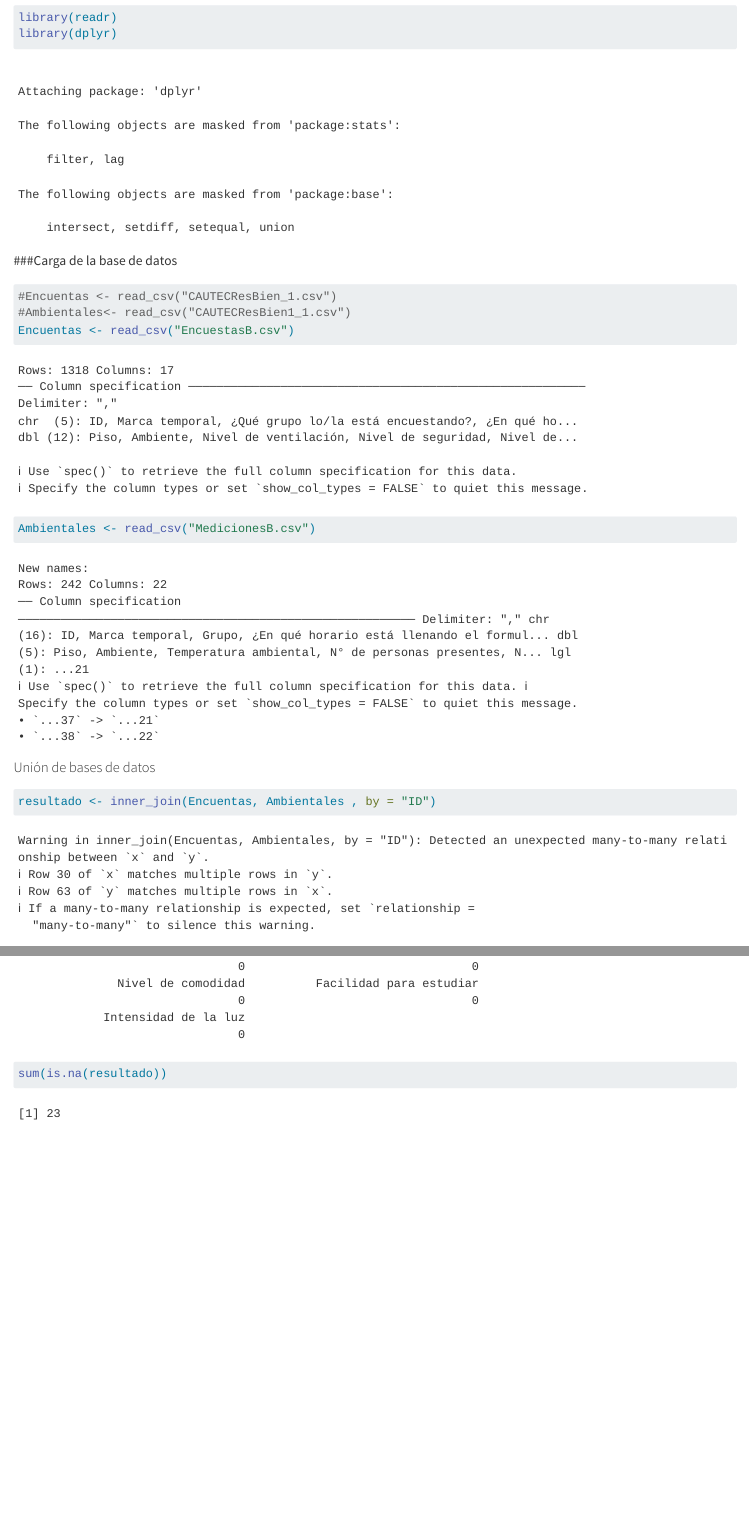
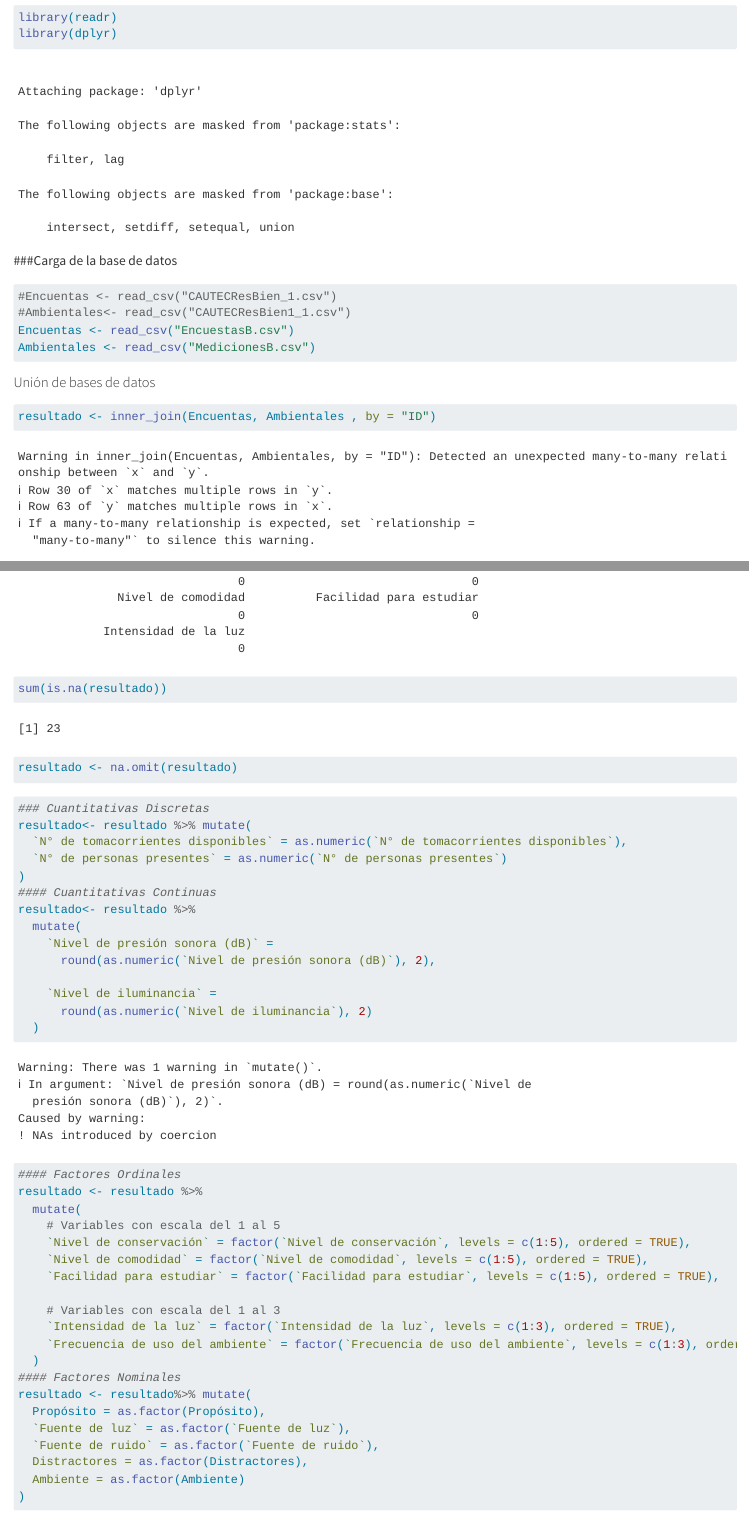
Before and after one commit to miguelvillenab-afk/Proyecto_R, a Quarto document (Avance3.qmd): the page in a window 1100 px wide, from 120 px down, and a second part further down, joined at a grey line. Rendered offline with R 4.5, knitr and Pandoc in place of Quarto, with nearby package versions; long lines of code are wrapped.

Commit message:
avances 3

````diff
--- a/Avance3.qmd
+++ b/Avance3.qmd
@@ -11,14 +11,14 @@ library(dplyr)
 ```
 
 ###Carga de la base de datos
-```{r}
+```{r, message=FALSE}
 #Encuentas <- read_csv("CAUTECResBien_1.csv")
 #Ambientales<- read_csv("CAUTECResBien1_1.csv")
 Encuentas <- read_csv("EncuestasB.csv")
 Ambientales <- read_csv("MedicionesB.csv")
 ```
 #### Unión de bases de datos
-```{r}
+```{r, message=FALSE}
 resultado <- inner_join(Encuentas, Ambientales , by = "ID")
 ```
 #### Resultados
@@ -77,3 +73,44 @@ resultado <- resultado %>% mutate(`Cant de luminarias` = case_when(
 colSums(is.na(resultado))
 sum(is.na(resultado))
 ```
+```{r}
+resultado <- na.omit(resultado)
+```
+
+```{r}
+### Cuantitativas Discretas
+resultado<- resultado %>% mutate(
+  `N° de tomacorrientes disponibles` = as.numeric(`N° de tomacorrientes disponibles`),
+  `N° de personas presentes` = as.numeric(`N° de personas presentes`)
+)
+#### Cuantitativas Continuas
+resultado<- resultado %>%
+  mutate(
+    `Nivel de presión sonora (dB)` =
+      round(as.numeric(`Nivel de presión sonora (dB)`), 2),
+
+    `Nivel de iluminancia` =
+      round(as.numeric(`Nivel de iluminancia`), 2)
+  )
+
+#### Factores Ordinales
+resultado <- resultado %>%
+  mutate(
+    # Variables con escala del 1 al 5
+    `Nivel de conservación` = factor(`Nivel de conservación`, levels = c(1:5), ordered = TRUE),
+    `Nivel de comodidad` = factor(`Nivel de comodidad`, levels = c(1:5), ordered = TRUE),
+    `Facilidad para estudiar` = factor(`Facilidad para estudiar`, levels = c(1:5), ordered = TRUE),
+
+    # Variables con escala del 1 al 3
+    `Intensidad de la luz` = factor(`Intensidad de la luz`, levels = c(1:3), ordered = TRUE),
+    `Frecuencia de uso del ambiente` = factor(`Frecuencia de uso del ambiente`, levels = c(1:3), ordered = TRUE)
+  )
+#### Factores Nominales
+resultado <- resultado%>% mutate(
+  Propósito = as.factor(Propósito),
+  `Fuente de luz` = as.factor(`Fuente de luz`),
+  `Fuente de ruido` = as.factor(`Fuente de ruido`),
+  Distractores = as.factor(Distractores),
+  Ambiente = as.factor(Ambiente)
+)
+```
````
Also changed, not shown: Avance2A.qmd (+2 -3 lines), Avance2A.html, Avance3.qmd (8 more changed lines).
